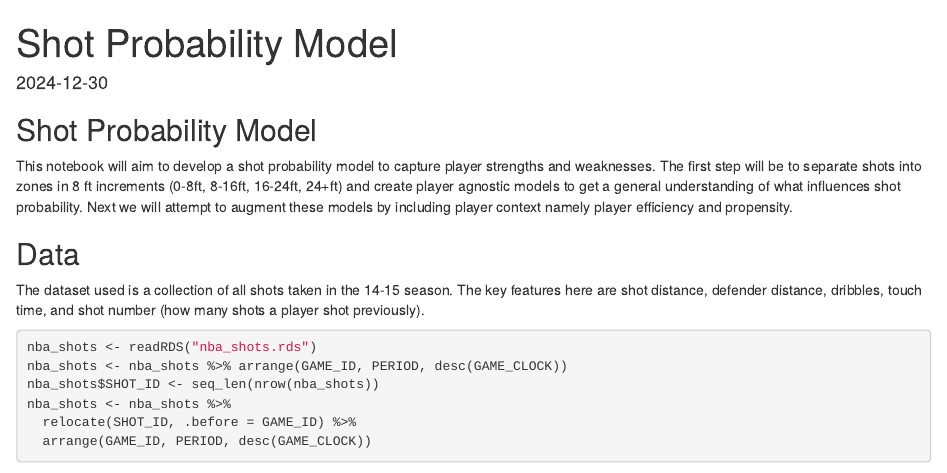
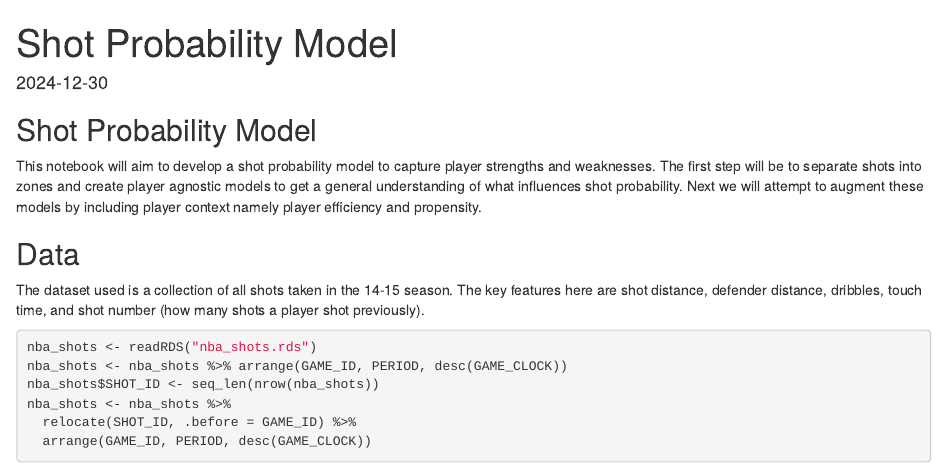
Before and after one commit to bndongmo/shotmodel, an R Markdown document (Shot Probability Model.Rmd): the page in a window 1100 px wide, from its top. Rendered offline with R 4.5, knitr and Pandoc, with nearby package versions.

Commit message:
Update Shot Probability Model.Rmd

```diff
--- a/Shot Probability Model.Rmd
+++ b/Shot Probability Model.Rmd
@@ -11,7 +11,7 @@ source("functions.R")
 
 ## Shot Probability Model
 
-This notebook will aim to develop a shot probability model to capture player strengths and weaknesses. The first step will be to separate shots into zones in 8 ft increments (0-8ft, 8-16ft, 16-24ft, 24+ft) and create player agnostic models to get a general understanding of what influences shot probability. Next we will attempt to augment these models by including player context namely player efficiency and propensity.
+This notebook will aim to develop a shot probability model to capture player strengths and weaknesses. The first step will be to separate shots into zones and create player agnostic models to get a general understanding of what influences shot probability. Next we will attempt to augment these models by including player context namely player efficiency and propensity.
 
 ## Data
 
```
